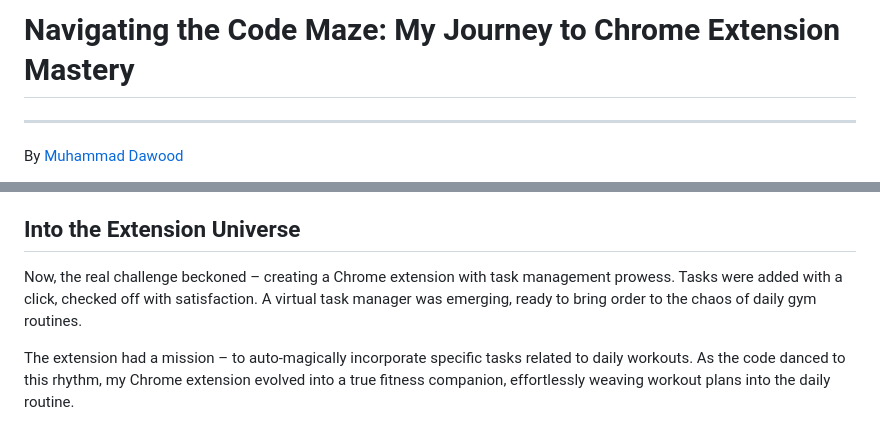
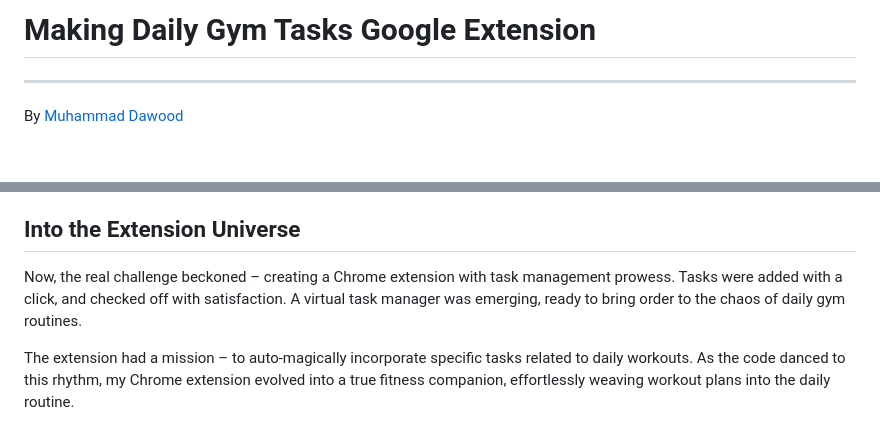
Before and after one commit to 23W-GBAC/blog-muhammad-dawood, a Markdown page: Blog4.md, 2 parts joined by grey strips. GitHub-like rendering; blank space fills up the shorter version.

```diff
--- a/Blog4.md
+++ b/Blog4.md
@@ -1,4 +1,4 @@
-# Navigating the Code Maze: My Journey to Chrome Extension Mastery
+# Making Daily Gym Tasks Google Extension
 ---------------------------------------------------------
 
 By [Muhammad Dawood](https://github.com/mdawoodaslam)
@@ -22,7 +22,7 @@ In the quest for visual perfection, I modified the appearance of the navigation
 
 ## Into the Extension Universe
 
-Now, the real challenge beckoned – creating a Chrome extension with task management prowess. Tasks were added with a click, checked off with satisfaction. A virtual task manager was emerging, ready to bring order to the chaos of daily gym routines.
+Now, the real challenge beckoned – creating a Chrome extension with task management prowess. Tasks were added with a click, and checked off with satisfaction. A virtual task manager was emerging, ready to bring order to the chaos of daily gym routines.
 
 The extension had a mission – to auto-magically incorporate specific tasks related to daily workouts. As the code danced to this rhythm, my Chrome extension evolved into a true fitness companion, effortlessly weaving workout plans into the daily routine.
 
```
